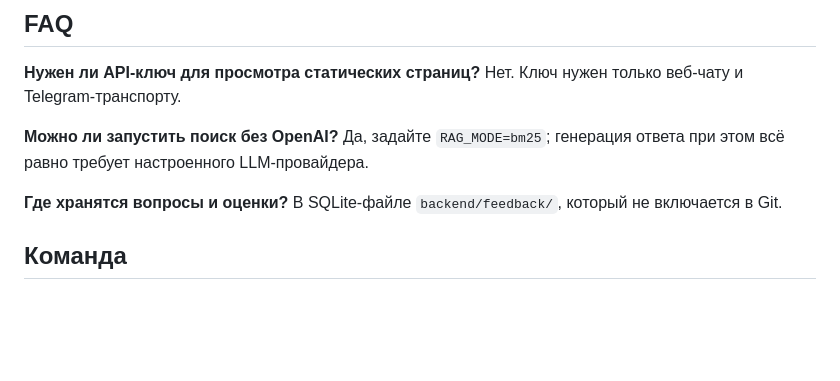
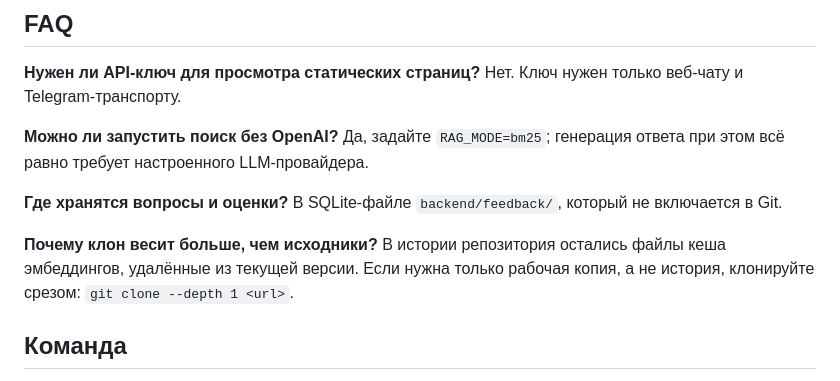
Before and after one commit to kirillbadulin74/Vino-terra-site, a Markdown page: README.md, the part around the change. Rendered like a GitHub page; blank space fills up the shorter version.

Commit message:
Note shallow clone in FAQ
History still carries the embedding cache blobs, so a full clone stays heavier than the sources; point readers who only need a working copy at git clone --depth 1.

```diff
--- a/README.md
+++ b/README.md
@@ -118,6 +118,10 @@ python -m unittest discover -s tests -v
 **Где хранятся вопросы и оценки?** В SQLite-файле `backend/feedback/`, который
 не включается в Git.
 
+**Почему клон весит больше, чем исходники?** В истории репозитория остались файлы
+кеша эмбеддингов, удалённые из текущей версии. Если нужна только рабочая копия, а
+не история, клонируйте срезом: `git clone --depth 1 <url>`.
+
 ## Команда
 
 Проект поддерживает Кирилл Бадулин (`kirillbadulin74`). Внешние контрибьюторы
```
